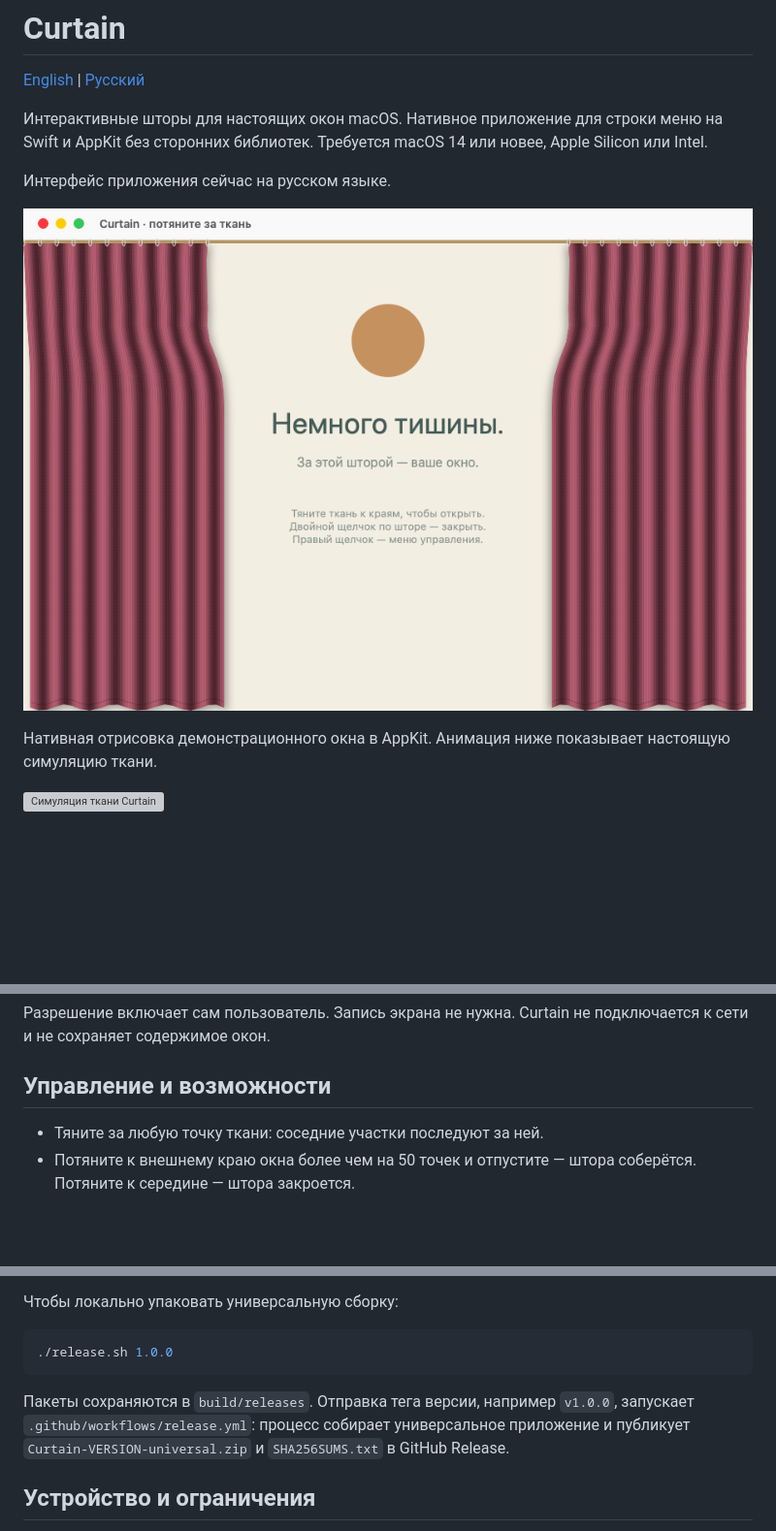
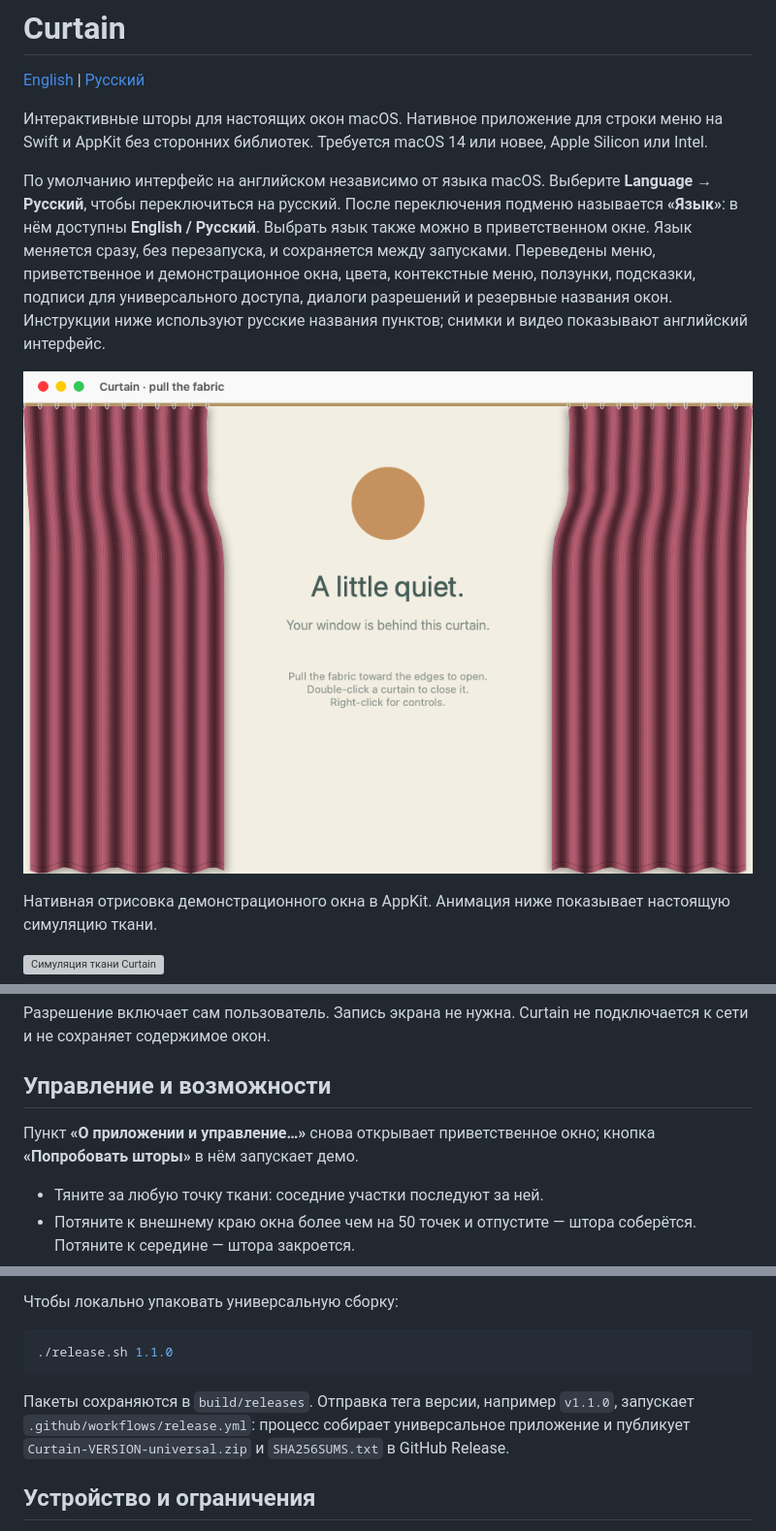
Before and after one commit to Hydrock/Curtain, a Markdown page: README.ru.md, 3 parts joined by grey strips. Shown at 97% size. Rendered like a GitHub page; pictures changed too: docs/assets/curtain.png; blank space fills up the shorter version; grey boxes are pictures that could not be loaded.

Commit message:
Add English and Russian language selection and refresh demo media

````diff
--- a/README.ru.md
+++ b/README.ru.md
@@ -4,7 +4,7 @@
 
 Интерактивные шторы для настоящих окон macOS. Нативное приложение для строки меню на Swift и AppKit без сторонних библиотек. Требуется macOS 14 или новее, Apple Silicon или Intel.
 
-Интерфейс приложения сейчас на русском языке.
+По умолчанию интерфейс на английском независимо от языка macOS. Выберите **Language → Русский**, чтобы переключиться на русский. После переключения подменю называется **«Язык»**: в нём доступны **English / Русский**. Выбрать язык также можно в приветственном окне. Язык меняется сразу, без перезапуска, и сохраняется между запусками. Переведены меню, приветственное и демонстрационное окна, цвета, контекстные меню, ползунки, подсказки, подписи для универсального доступа, диалоги разрешений и резервные названия окон. Инструкции ниже используют русские названия пунктов; снимки и видео показывают английский интерфейс.
 
 ![Демонстрационное окно Curtain](docs/assets/curtain.png)
 
@@ -31,6 +31,8 @@
 Разрешение включает сам пользователь. Запись экрана не нужна. Curtain не подключается к сети и не сохраняет содержимое окон.
 
 ## Управление и возможности
+
+Пункт **«О приложении и управление…»** снова открывает приветственное окно; кнопка **«Попробовать шторы»** в нём запускает демо.
 
 - Тяните за любую точку ткани: соседние участки последуют за ней.
 - Потяните к внешнему краю окна более чем на 50 точек и отпустите — штора соберётся. Потяните к середине — штора закроется.
@@ -70,10 +72,10 @@ open build/Curtain.app
 Чтобы локально упаковать универсальную сборку:
 
 ```sh
-./release.sh 1.0.0
+./release.sh 1.1.0
 ```
 
-Пакеты сохраняются в `build/releases`. Отправка тега версии, например `v1.0.0`, запускает `.github/workflows/release.yml`: процесс собирает универсальное приложение и публикует `Curtain-VERSION-universal.zip` и `SHA256SUMS.txt` в GitHub Release.
+Пакеты сохраняются в `build/releases`. Отправка тега версии, например `v1.1.0`, запускает `.github/workflows/release.yml`: процесс собирает универсальное приложение и публикует `Curtain-VERSION-universal.zip` и `SHA256SUMS.txt` в GitHub Release.
 
 ## Устройство и ограничения
 
````
Also changed, not shown: README.md (+12 -10 lines), docs/Verification.md (+10 -1 lines), 16 other files.
